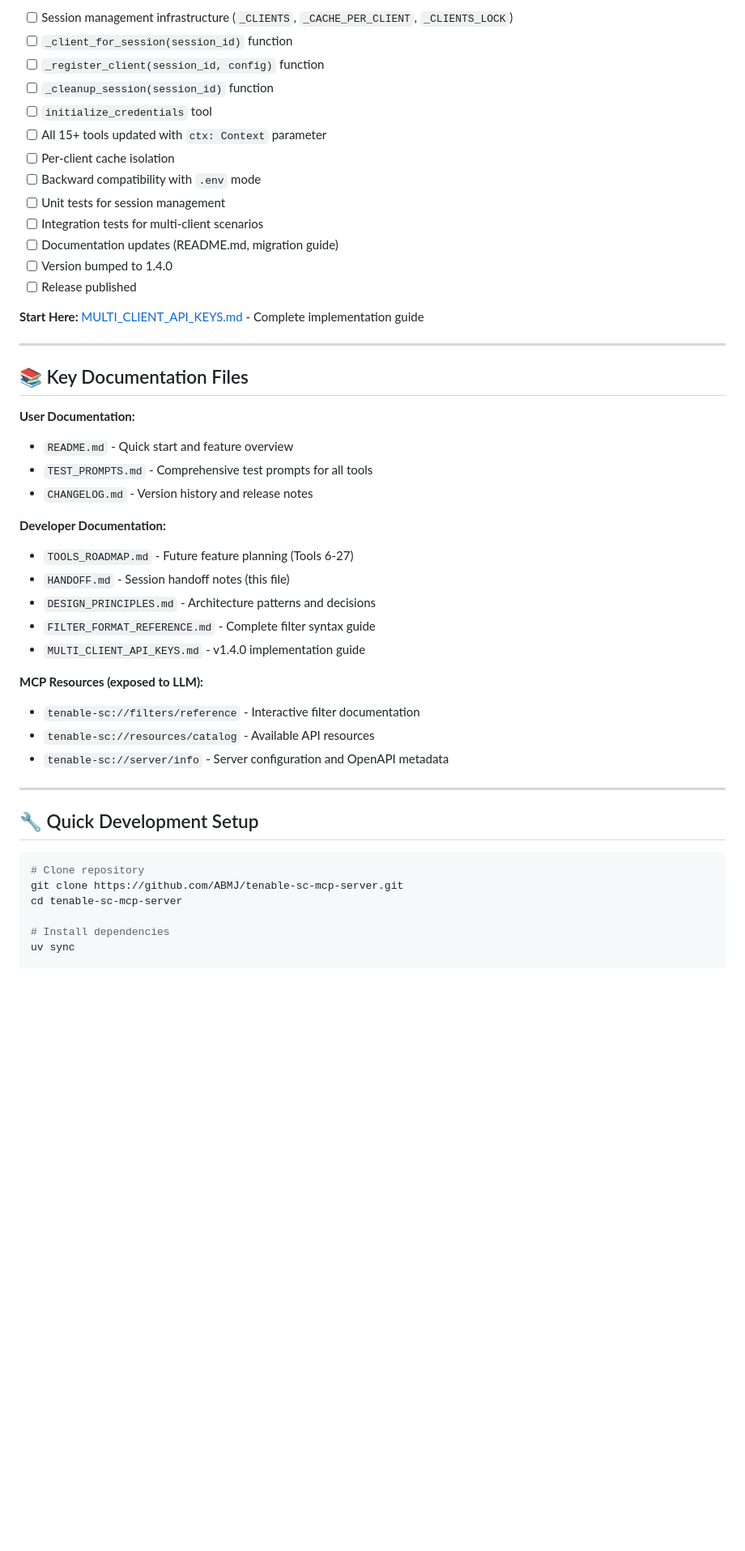
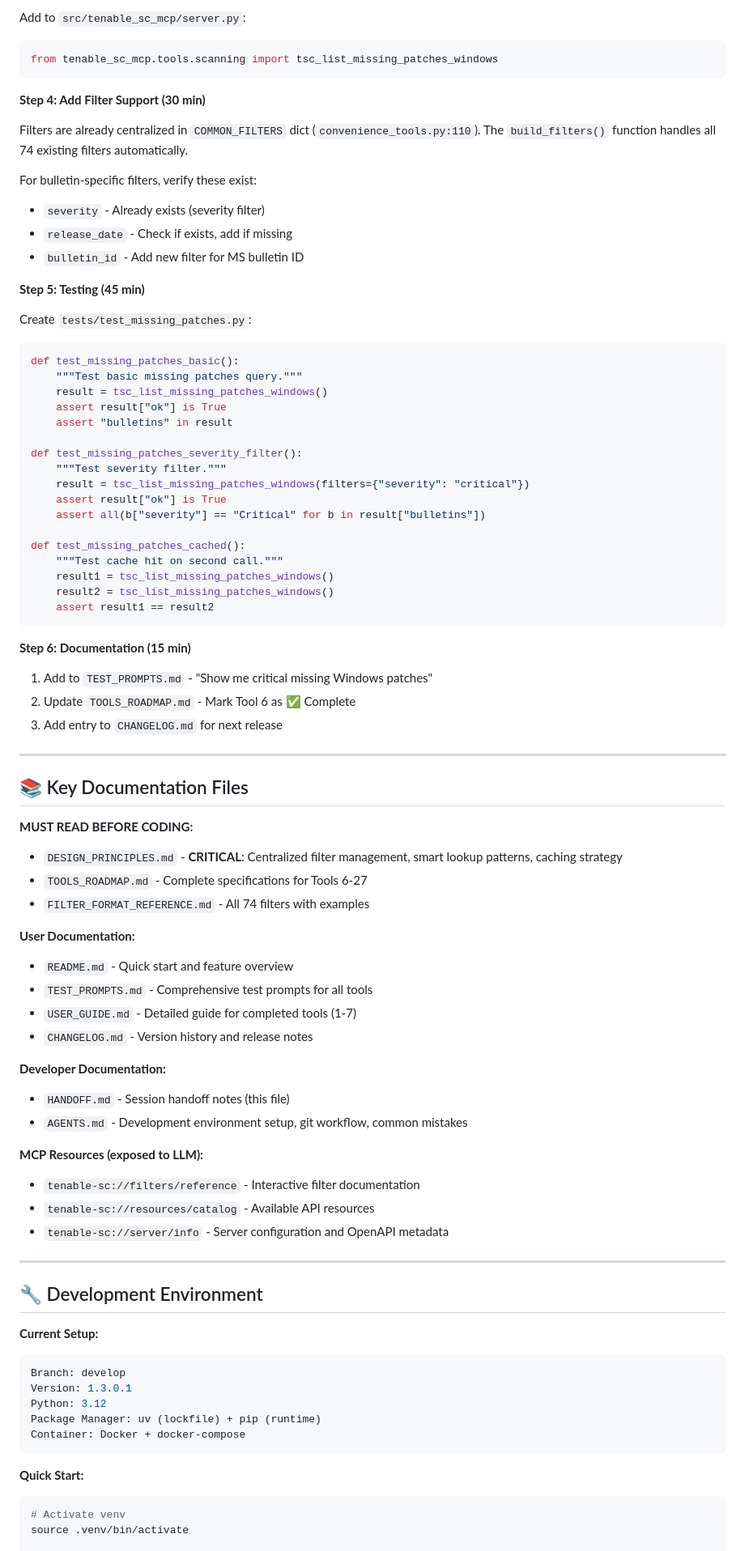
Before and after one commit to ABMJ/tenable-sc-mcp-server, a Markdown page: HANDOFF.md, the part around one of its changes. Shown at 81% size. Rendered like a GitHub page; blank space fills up the shorter version.

````diff
--- a/HANDOFF.md
+++ b/HANDOFF.md
@@ -169,35 +160,66 @@ def tsc_request(ctx: Context, method: str, path: str, ...) -> dict[str, Any]:
 
-- [ ] Session management infrastructure (`_CLIENTS`, `_CACHE_PER_CLIENT`, `_CLIENTS_LOCK`)
-- [ ] `_client_for_session(session_id)` function
-- [ ] `_register_client(session_id, config)` function
-- [ ] `_cleanup_session(session_id)` function
-- [ ] `initialize_credentials` tool
-- [ ] All 15+ tools updated with `ctx: Context` parameter
-- [ ] Per-client cache isolation
-- [ ] Backward compatibility with `.env` mode
-- [ ] Unit tests for session management
-- [ ] Integration tests for multi-client scenarios
-- [ ] Documentation updates (README.md, migration guide)
-- [ ] Version bumped to 1.4.0
-- [ ] Release published
+Add to `src/tenable_sc_mcp/server.py`:
+```python
+from tenable_sc_mcp.tools.scanning import tsc_list_missing_patches_windows
+```
 
-**Start Here:** [MULTI_CLIENT_API_KEYS.md](MULTI_CLIENT_API_KEYS.md) - Complete implementation guide
+**Step 4: Add Filter Support (30 min)**
+
+Filters are already centralized in `COMMON_FILTERS` dict (`convenience_tools.py:110`).
+The `build_filters()` function handles all 74 existing filters automatically.
+
+For bulletin-specific filters, verify these exist:
+- `severity` - Already exists (severity filter)
+- `release_date` - Check if exists, add if missing
+- `bulletin_id` - Add new filter for MS bulletin ID
+
+**Step 5: Testing (45 min)**
+
+Create `tests/test_missing_patches.py`:
+```python
+def test_missing_patches_basic():
+    """Test basic missing patches query."""
+    result = tsc_list_missing_patches_windows()
+    assert result["ok"] is True
+    assert "bulletins" in result
+
+def test_missing_patches_severity_filter():
+    """Test severity filter."""
+    result = tsc_list_missing_patches_windows(filters={"severity": "critical"})
+    assert result["ok"] is True
+    assert all(b["severity"] == "Critical" for b in result["bulletins"])
+
+def test_missing_patches_cached():
+    """Test cache hit on second call."""
+    result1 = tsc_list_missing_patches_windows()
+    result2 = tsc_list_missing_patches_windows()
+    assert result1 == result2
+```
+
+**Step 6: Documentation (15 min)**
+
+1. Add to `TEST_PROMPTS.md` - "Show me critical missing Windows patches"
+2. Update `TOOLS_ROADMAP.md` - Mark Tool 6 as ✅ Complete
+3. Add entry to `CHANGELOG.md` for next release
 
 ---
 
 ## 📚 Key Documentation Files
 
+**MUST READ BEFORE CODING:**
+- `DESIGN_PRINCIPLES.md` - **CRITICAL**: Centralized filter management, smart lookup patterns, caching strategy
+- `TOOLS_ROADMAP.md` - Complete specifications for Tools 6-27
+- `FILTER_FORMAT_REFERENCE.md` - All 74 filters with examples
+
 **User Documentation:**
 - `README.md` - Quick start and feature overview
 - `TEST_PROMPTS.md` - Comprehensive test prompts for all tools
+- `USER_GUIDE.md` - Detailed guide for completed tools (1-7)
 - `CHANGELOG.md` - Version history and release notes
 
 **Developer Documentation:**
-- `TOOLS_ROADMAP.md` - Future feature planning (Tools 6-27)
 - `HANDOFF.md` - Session handoff notes (this file)
-- `DESIGN_PRINCIPLES.md` - Architecture patterns and decisions
-- `FILTER_FORMAT_REFERENCE.md` - Complete filter syntax guide
-- `MULTI_CLIENT_API_KEYS.md` - v1.4.0 implementation guide
+- `AGENTS.md` - Development environment setup, git workflow, common mistakes
 
 **MCP Resources (exposed to LLM):**
 - `tenable-sc://filters/reference` - Interactive filter documentation
@@ -206,13 +228,19 @@ def tsc_request(ctx: Context, method: str, path: str, ...) -> dict[str, Any]:
 
 ---
 
-## 🔧 Quick Development Setup
+## 🔧 Development Environment
 
+**Current Setup:**
 ```bash
-# Clone repository
-git clone https://github.com/ABMJ/tenable-sc-mcp-server.git
-cd tenable-sc-mcp-server
+Branch: develop
+Version: 1.3.0.1
+Python: 3.12
+Package Manager: uv (lockfile) + pip (runtime)
+Container: Docker + docker-compose
+```
 
-# Install dependencies
-uv sync
+**Quick Start:**
+```bash
+# Activate venv
+source .venv/bin/activate
 
````
Also changed, not shown: other parts of HANDOFF.md (+258 -153 lines).
